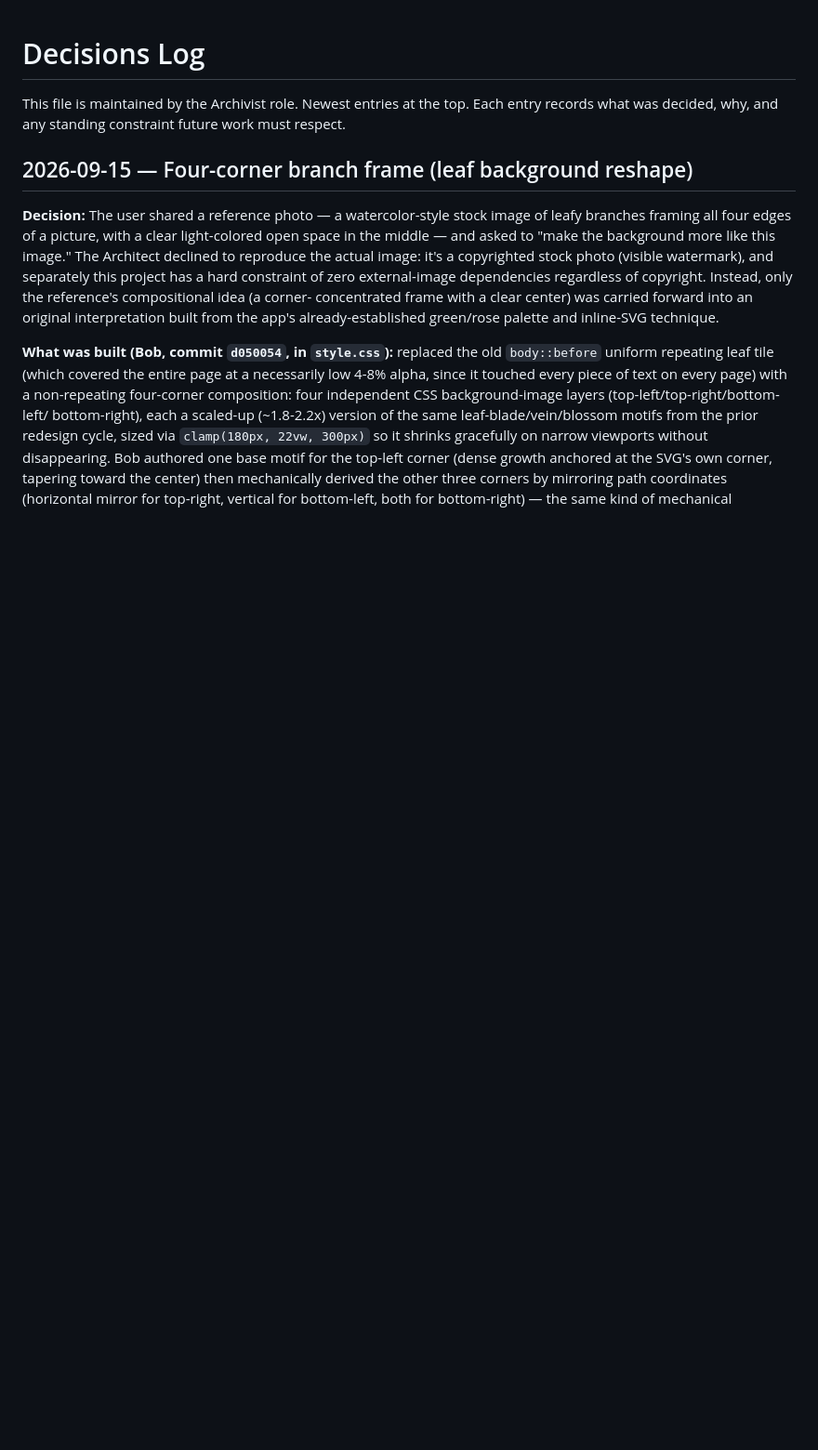
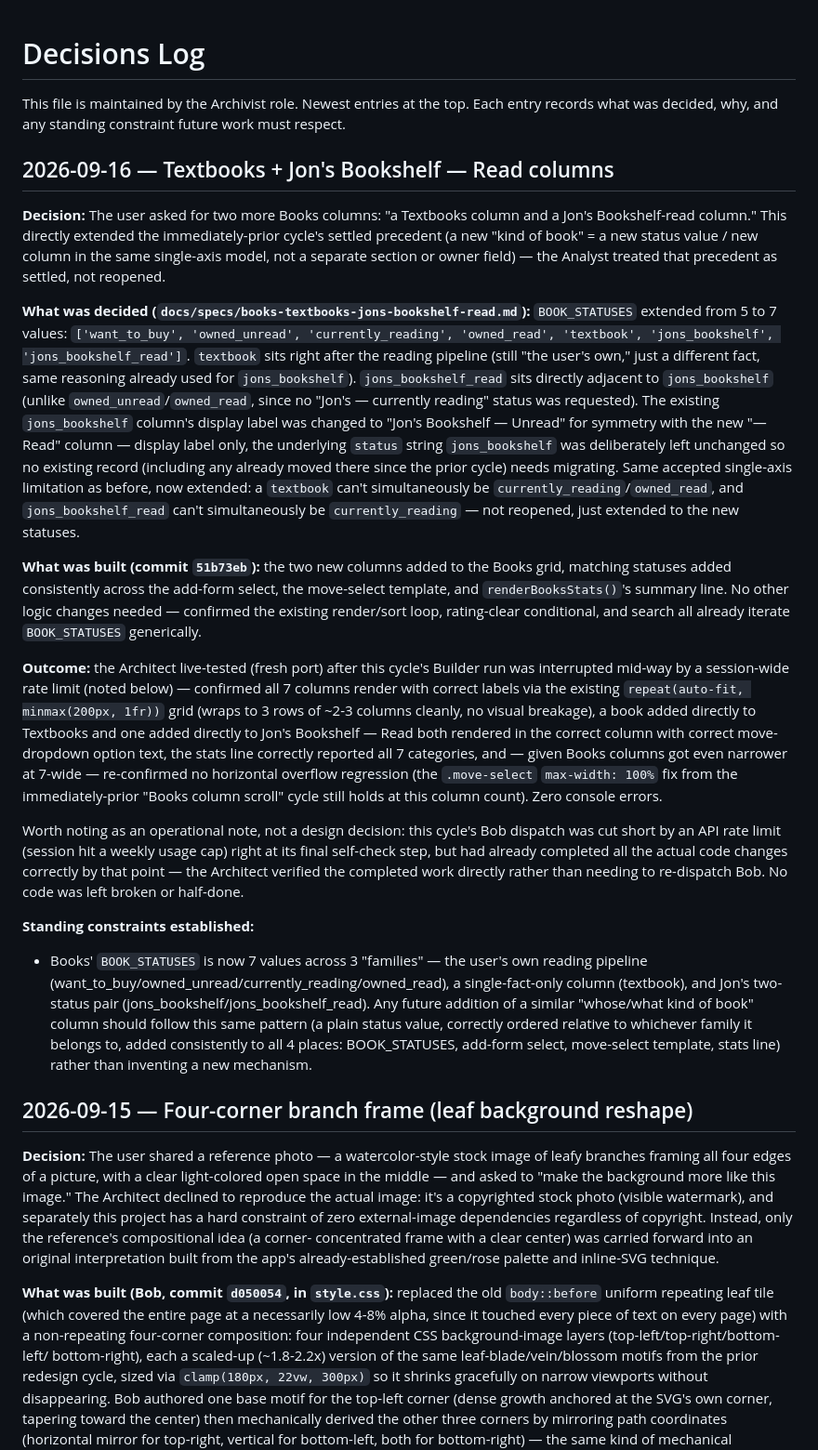
Before and after one commit to MichelleFeliciano/second-memory, a Markdown page: DECISIONS.md, the part around one of its changes. Shown at 93% size. Drawn GitHub-style; blank space fills up the shorter version.

Commit message:
Log Textbooks + Jon's Bookshelf — Read cycle in DECISIONS.md
Co-Authored-By: Claude Sonnet 5 <noreply@anthropic.com>

```diff
--- a/DECISIONS.md
+++ b/DECISIONS.md
@@ -2,6 +2,61 @@
 
 This file is maintained by the Archivist role. Newest entries at the top. Each entry
 records what was decided, why, and any standing constraint future work must respect.
+
+## 2026-09-16 — Textbooks + Jon's Bookshelf — Read columns
+
+**Decision:** The user asked for two more Books columns: "a Textbooks column and a Jon's
+Bookshelf-read column." This directly extended the immediately-prior cycle's settled
+precedent (a new "kind of book" = a new status value / new column in the same single-axis
+model, not a separate section or owner field) — the Analyst treated that precedent as
+settled, not reopened.
+
+**What was decided (`docs/specs/books-textbooks-jons-bookshelf-read.md`):**
+`BOOK_STATUSES` extended from 5 to 7 values: `['want_to_buy', 'owned_unread',
+'currently_reading', 'owned_read', 'textbook', 'jons_bookshelf', 'jons_bookshelf_read']`.
+`textbook` sits right after the reading pipeline (still "the user's own," just a
+different fact, same reasoning already used for `jons_bookshelf`). `jons_bookshelf_read`
+sits directly adjacent to `jons_bookshelf` (unlike `owned_unread`/`owned_read`, since no
+"Jon's — currently reading" status was requested). The existing `jons_bookshelf` column's
+display label was changed to "Jon's Bookshelf — Unread" for symmetry with the new "— Read"
+column — display label only, the underlying `status` string `jons_bookshelf` was
+deliberately left unchanged so no existing record (including any already moved there
+since the prior cycle) needs migrating. Same accepted single-axis limitation as before,
+now extended: a `textbook` can't simultaneously be `currently_reading`/`owned_read`, and
+`jons_bookshelf_read` can't simultaneously be `currently_reading` — not reopened, just
+extended to the new statuses.
+
+**What was built (commit `51b73eb`):** the two new columns added to the Books grid,
+matching statuses added consistently across the add-form select, the move-select
+template, and `renderBooksStats()`'s summary line. No other logic changes needed —
+confirmed the existing render/sort loop, rating-clear conditional, and search all already
+iterate `BOOK_STATUSES` generically.
+
+**Outcome:** the Architect live-tested (fresh port) after this cycle's Builder run was
+interrupted mid-way by a session-wide rate limit (noted below) — confirmed all 7 columns
+render with correct labels via the existing `repeat(auto-fit, minmax(200px, 1fr))` grid
+(wraps to 3 rows of ~2-3 columns cleanly, no visual breakage), a book added directly to
+Textbooks and one added directly to Jon's Bookshelf — Read both rendered in the correct
+column with correct move-dropdown option text, the stats line correctly reported all 7
+categories, and — given Books columns got even narrower at 7-wide — re-confirmed no
+horizontal overflow regression (the `.move-select` `max-width: 100%` fix from the
+immediately-prior "Books column scroll" cycle still holds at this column count). Zero
+console errors.
+
+Worth noting as an operational note, not a design decision: this cycle's Bob dispatch was
+cut short by an API rate limit (session hit a weekly usage cap) right at its final
+self-check step, but had already completed all the actual code changes correctly by that
+point — the Architect verified the completed work directly rather than needing to
+re-dispatch Bob. No code was left broken or half-done.
+
+**Standing constraints established:**
+- Books' `BOOK_STATUSES` is now 7 values across 3 "families" — the user's own reading
+  pipeline (want_to_buy/owned_unread/currently_reading/owned_read), a single-fact-only
+  column (textbook), and Jon's two-status pair (jons_bookshelf/jons_bookshelf_read). Any
+  future addition of a similar "whose/what kind of book" column should follow this same
+  pattern (a plain status value, correctly ordered relative to whichever family it belongs
+  to, added consistently to all 4 places: BOOK_STATUSES, add-form select, move-select
+  template, stats line) rather than inventing a new mechanism.
 
 ## 2026-09-15 — Four-corner branch frame (leaf background reshape)
 
```
Also changed, not shown: other parts of DECISIONS.md (+0 -1 lines).
